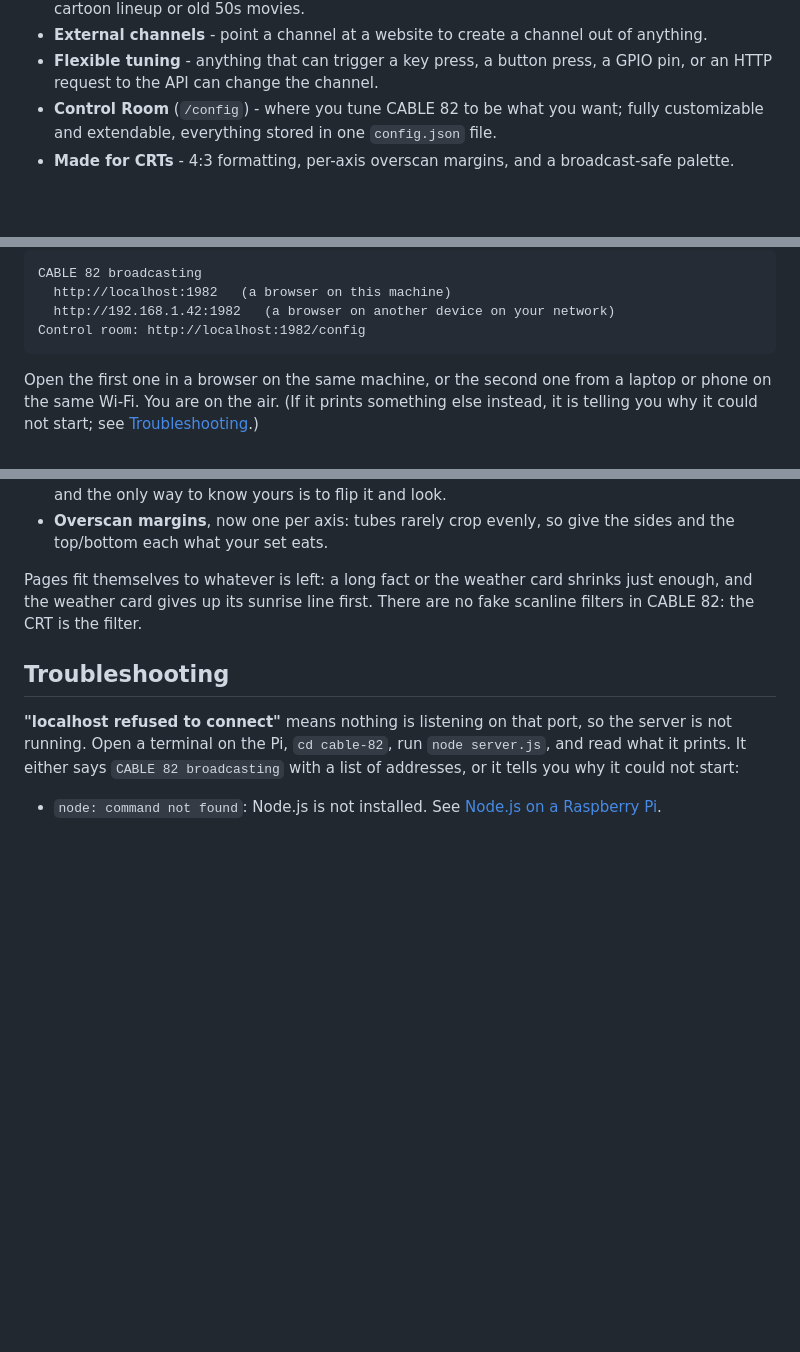
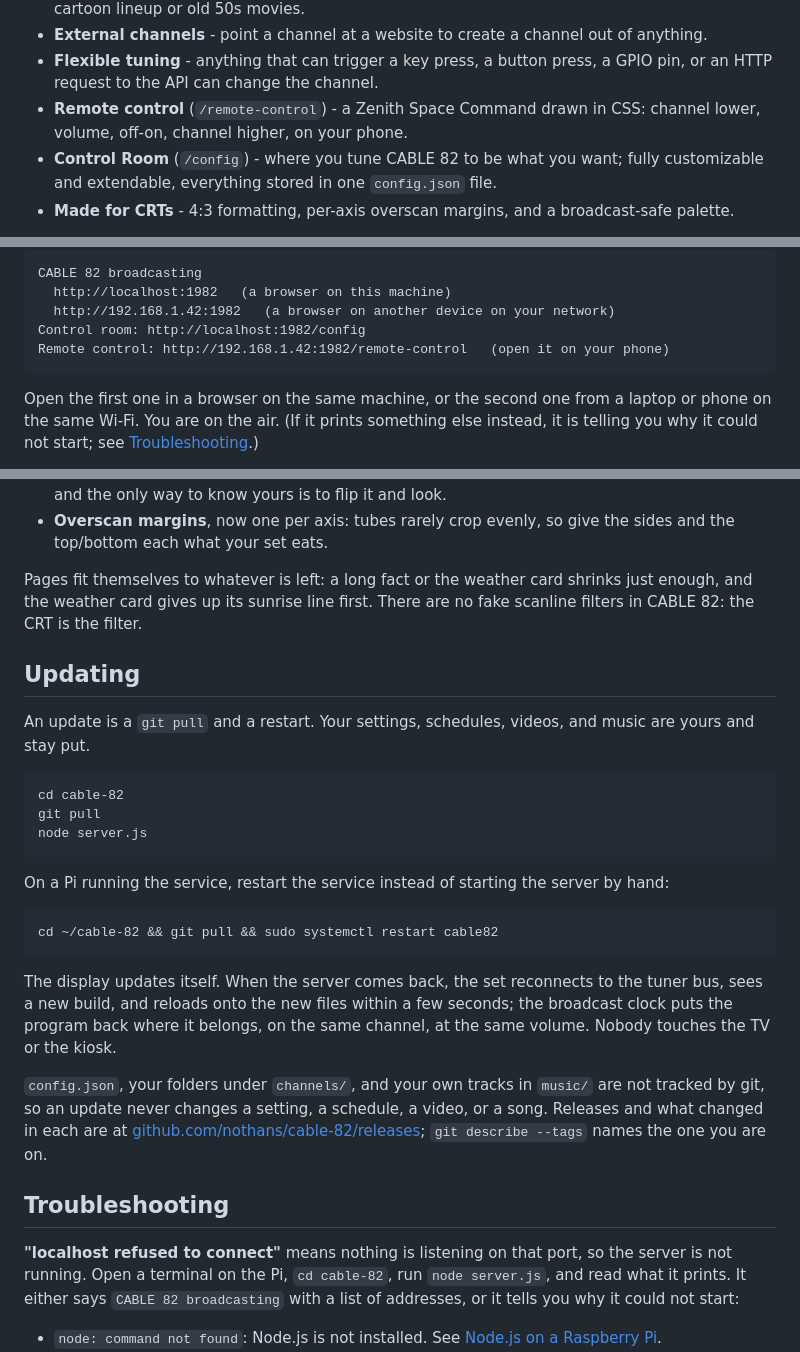
Before and after one commit to nothans/cable-82, a Markdown page: README.md, 3 parts joined by grey strips. GitHub-like rendering; blank space fills up the shorter version.

````diff
--- a/README.md
+++ b/README.md
@@ -13,6 +13,7 @@ Features:
 - **Video channels** - place videos in a folder to define your own channel, like a Saturday-morning cartoon lineup or old 50s movies.
 - **External channels** - point a channel at a website to create a channel out of anything.
 - **Flexible tuning** - anything that can trigger a key press, a button press, a GPIO pin, or an HTTP request to the API can change the channel.
+- **Remote control** (`/remote-control`) - a Zenith Space Command drawn in CSS: channel lower, volume, off-on, channel higher, on your phone.
 - **Control Room** (`/config`) - where you tune CABLE 82 to be what you want; fully customizable and extendable, everything stored in one `config.json` file.
 - **Made for CRTs** - 4:3 formatting, per-axis overscan margins, and a broadcast-safe palette.
 
@@ -42,6 +43,7 @@ CABLE 82 broadcasting
   http://localhost:1982   (a browser on this machine)
   http://192.168.1.42:1982   (a browser on another device on your network)
 Control room: http://localhost:1982/config
+Remote control: http://192.168.1.42:1982/remote-control   (open it on your phone)
 ```
 
 Open the first one in a browser on the same machine, or the second one from a laptop or phone on the same Wi-Fi.
@@ -351,6 +357,30 @@ Open the **CRT** panel in the control room:
 Pages fit themselves to whatever is left: a long fact or the weather card shrinks just enough, and the weather card gives up its sunrise line first.
 There are no fake scanline filters in CABLE 82: the CRT is the filter.
 
+## Updating
+
+An update is a `git pull` and a restart.
+Your settings, schedules, videos, and music are yours and stay put.
+
+```
+cd cable-82
+git pull
+node server.js
+```
+
+On a Pi running the service, restart the service instead of starting the server by hand:
+
+```
+cd ~/cable-82 && git pull && sudo systemctl restart cable82
+```
+
+The display updates itself.
+When the server comes back, the set reconnects to the tuner bus, sees a new build, and reloads onto the new files within a few seconds; the broadcast clock puts the program back where it belongs, on the same channel, at the same volume.
+Nobody touches the TV or the kiosk.
+
+`config.json`, your folders under `channels/`, and your own tracks in `music/` are not tracked by git, so an update never changes a setting, a schedule, a video, or a song.
+Releases and what changed in each are at [github.com/nothans/cable-82/releases](https://github.com/nothans/cable-82/releases); `git describe --tags` names the one you are on.
+
 ## Troubleshooting
 
 **"localhost refused to connect"** means nothing is listening on that port, so the server is not running.
````
Also changed, not shown: other parts of README.md (+9 -5 lines), images/remote-control.png (added), 9 other files.
